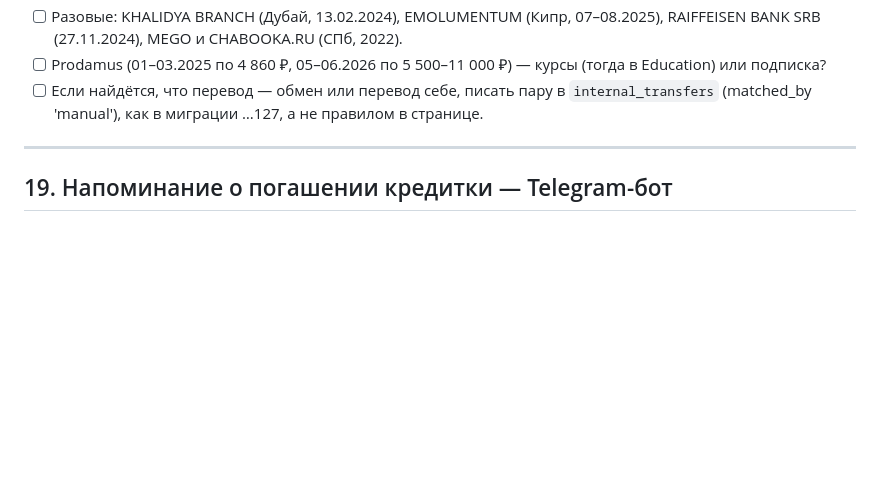
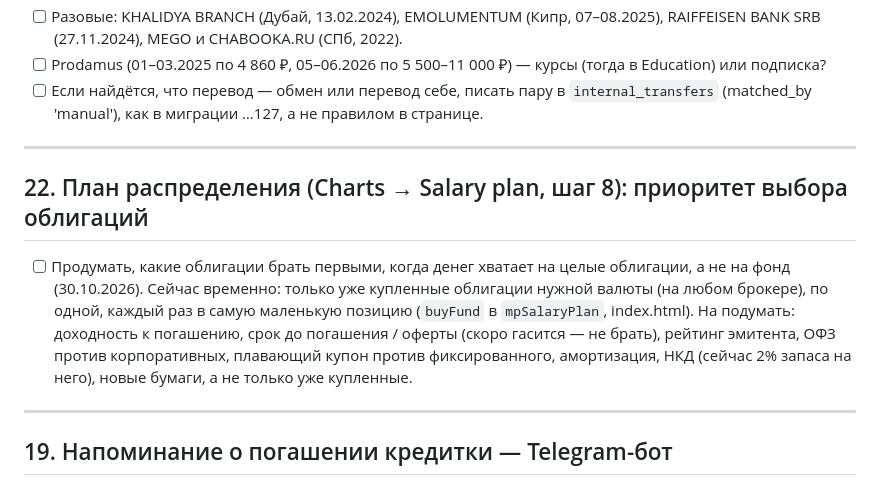
Before and after one commit to Ilyazykov/erp, a Markdown page: TODO.md, the part around the change. GitHub-like rendering; blank space fills up the shorter version.

Commit message:
redeploy

```diff
--- a/TODO.md
+++ b/TODO.md
@@ -1352,6 +1352,19 @@ Freedom24 синхронизируются сами (`sync-ibkr`, `sync-bybit`,
 
 ---
 
+## 22. План распределения (Charts → Salary plan, шаг 8): приоритет выбора облигаций
+
+- [ ] Продумать, какие облигации брать первыми, когда денег хватает на целые
+  облигации, а не на фонд (30.10.2026). Сейчас временно: только уже купленные
+  облигации нужной валюты (на любом брокере), по одной, каждый раз в самую
+  маленькую позицию (`buyFund` в `mpSalaryPlan`, index.html). На подумать:
+  доходность к погашению, срок до погашения / оферты (скоро гасится — не брать),
+  рейтинг эмитента, ОФЗ против корпоративных, плавающий купон против
+  фиксированного, амортизация, НКД (сейчас 2% запаса на него), новые бумаги, а
+  не только уже купленные.
+
+---
+
 ## 19. Напоминание о погашении кредитки — Telegram-бот
 
 Плашка на странице уже есть (таблица `credit_card_reminders`, миграция …123;
```
